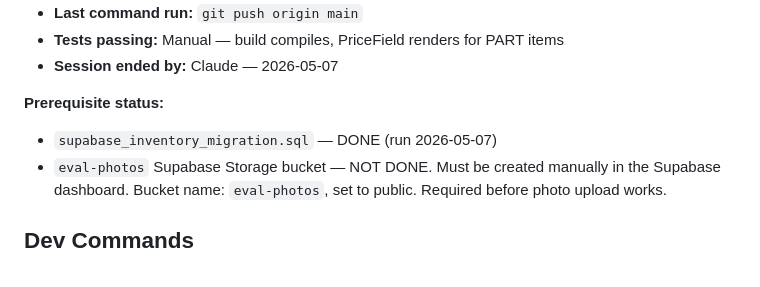
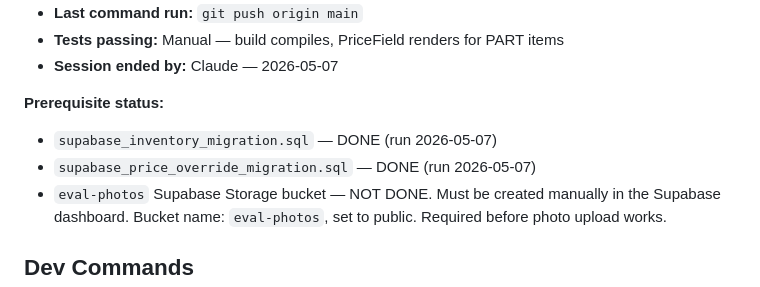
Before and after one commit to david-obrien61/CAI, a Markdown page: CLAUDE.md, the part around the change. Rendered like a GitHub page.

Commit message:
docs: mark supabase_price_override_migration.sql as run
Co-Authored-By: Claude Sonnet 4.6 <noreply@anthropic.com>

```diff
--- a/CLAUDE.md
+++ b/CLAUDE.md
@@ -26,6 +26,7 @@ This file provides guidance to Claude Code (claude.ai/code) when working with co
 
 **Prerequisite status:**
 - `supabase_inventory_migration.sql` — DONE (run 2026-05-07)
+- `supabase_price_override_migration.sql` — DONE (run 2026-05-07)
 - `eval-photos` Supabase Storage bucket — NOT DONE. Must be created manually in the Supabase dashboard. Bucket name: `eval-photos`, set to public. Required before photo upload works.
 
 ## Dev Commands
```
Also changed, not shown: gemini.md (+1 -0 lines).
